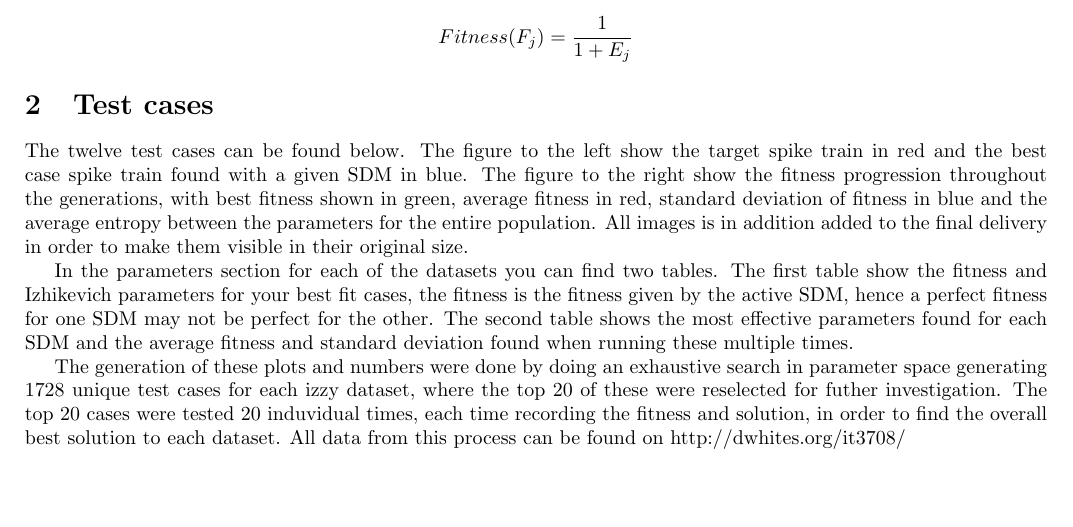
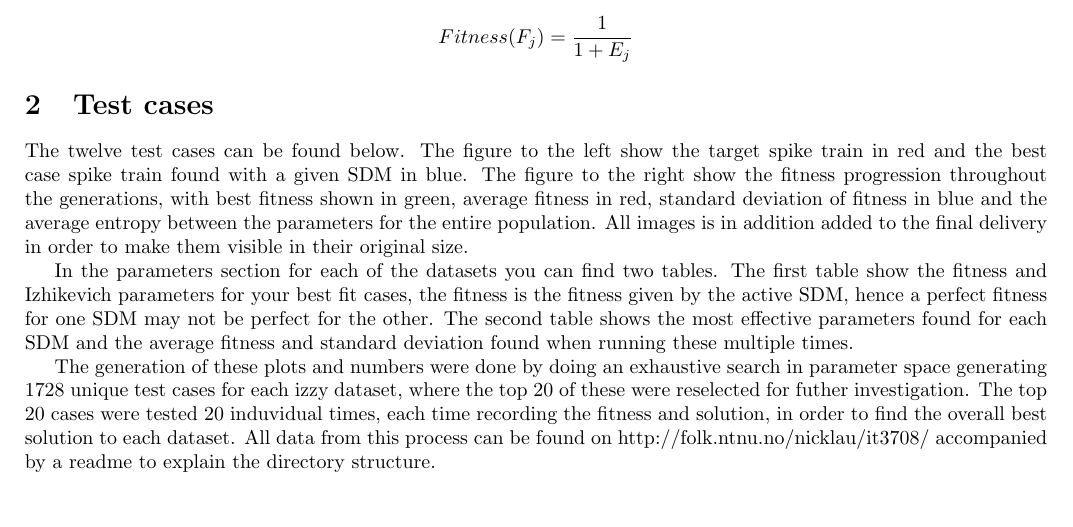
Before and after one commit to nutgaard/IT3708, a LaTeX problem sheet (reports/exercise 2/report.tex): part of page 2 of 8, cut so that both start at the same text. Compiled offline with pdfLaTeX.

Commit message:
Rewording

```diff
--- a/reports/exercise 2/report.tex
+++ b/reports/exercise 2/report.tex
@@ -60,7 +60,7 @@
 
 	In the parameters section for each of the datasets you can find two tables. The first table show the fitness and Izhikevich parameters for your best fit cases, the fitness is the fitness given by the active SDM, hence a perfect fitness for one SDM may not be perfect for the other. The second table shows the most effective parameters found for each SDM and the average fitness and standard deviation found when running these multiple times.
 
-	The generation of these plots and numbers were done by doing an exhaustive search in parameter space generating 1728 unique test cases for each izzy dataset, where the top 20 of these were reselected for futher investigation. The top 20 cases were tested 20 induvidual times, each time recording the fitness and solution, in order to find the overall best solution to each dataset. All data from this process can be found on http://dwhites.org/it3708/
+	The generation of these plots and numbers were done by doing an exhaustive search in parameter space generating 1728 unique test cases for each izzy dataset, where the top 20 of these were reselected for futher investigation. The top 20 cases were tested 20 induvidual times, each time recording the fitness and solution, in order to find the overall best solution to each dataset. All data from this process can be found on http://folk.ntnu.no/nicklau/it3708/ accompanied by a readme to explain the directory structure.
 
 	\subsection{Izzy 1}
 		\subsubsection{Spike time distance metric}
```
